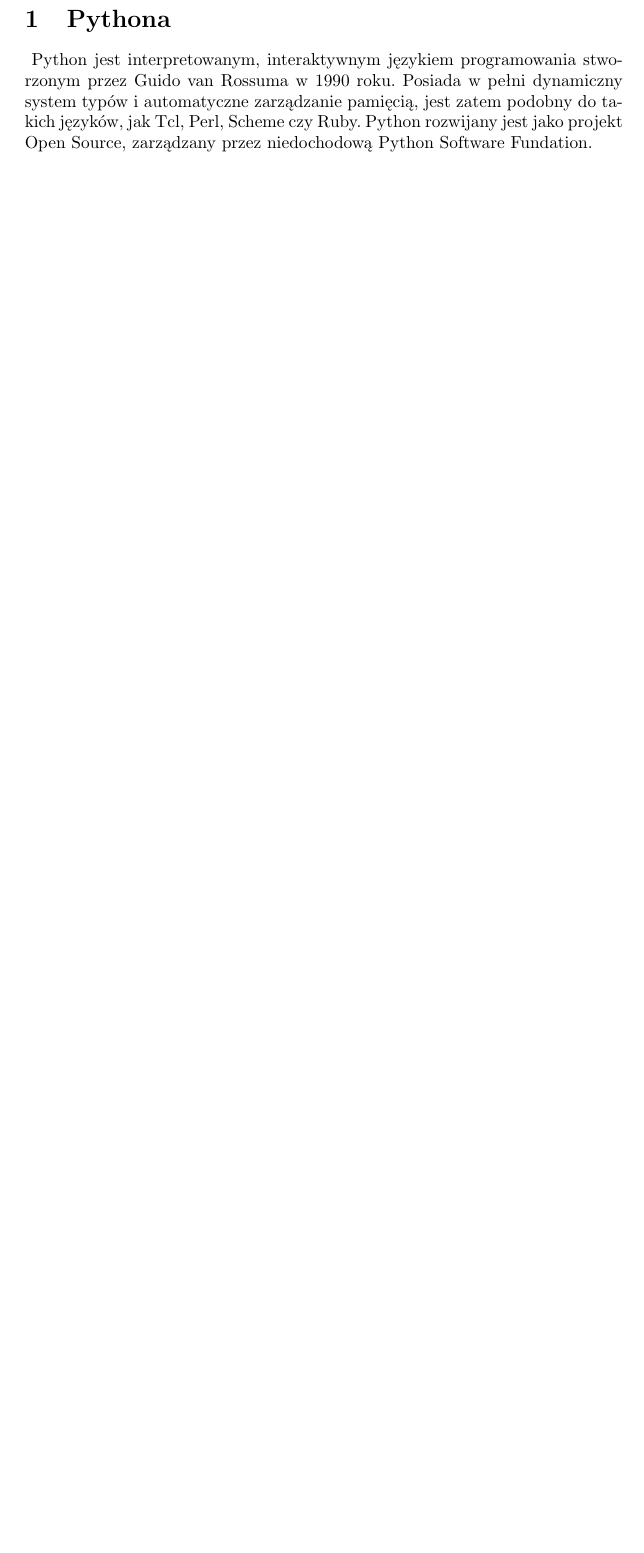
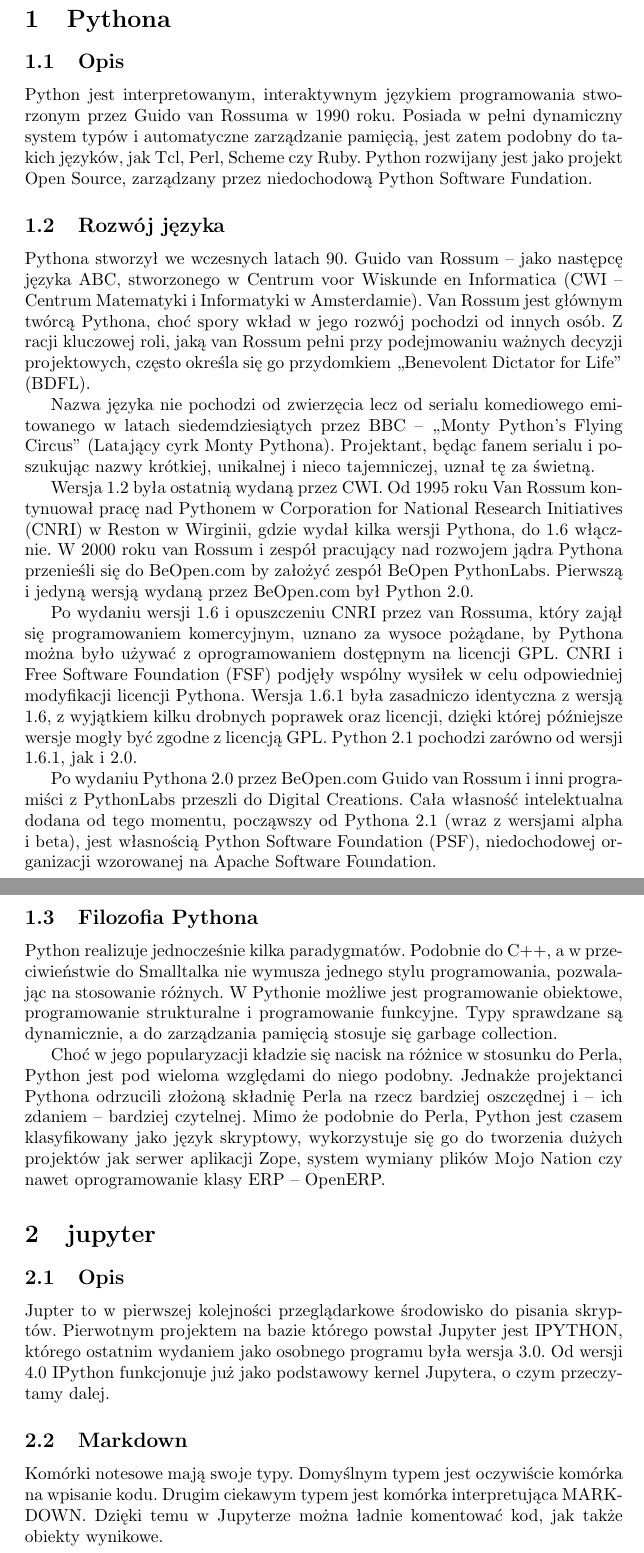
Before and after one commit to bledzinski/programowanie-sieciowe, a LaTeX document (Temat_3.tex): part of page 2 of 2 before the commit and two parts of pages 2 and 3 of 3 after it, the two joined at a grey line, cut so that both start at the same text, the shorter picture padded with empty space. Compiled offline with pdfLaTeX.

Commit message:
poprawki

```diff
--- a/Temat_3.tex
+++ b/Temat_3.tex
@@ -14,2 +25,23 @@
-  Python jest interpretowanym, interaktywnym językiem programowania stworzonym przez Guido van Rossuma w 1990 roku. Posiada w pełni dynamiczny system typów i automatyczne zarządzanie pamięcią, jest zatem podobny do takich języków, jak Tcl, Perl, Scheme czy Ruby. Python rozwijany jest jako projekt Open Source, zarządzany przez niedochodową Python Software Fundation.
+\subsection{Opis}
+	Python jest interpretowanym, interaktywnym językiem programowania stworzonym przez Guido van Rossuma w 1990 roku. Posiada w pełni dynamiczny system typów i automatyczne zarządzanie pamięcią, jest zatem podobny do takich języków, jak Tcl, Perl, Scheme czy Ruby. Python rozwijany jest jako projekt Open Source, zarządzany przez niedochodową Python Software Fundation.
+\subsection{Rozwój języka}
+	Pythona stworzył we wczesnych latach 90. Guido van Rossum – jako następcę języka ABC, stworzonego w Centrum voor Wiskunde en Informatica (CWI – Centrum Matematyki i Informatyki w Amsterdamie). Van Rossum jest głównym twórcą Pythona, choć spory wkład w jego rozwój pochodzi od innych osób. Z racji kluczowej roli, jaką van Rossum pełni przy podejmowaniu ważnych decyzji projektowych, często określa się go przydomkiem „Benevolent Dictator for Life” (BDFL).
+
+Nazwa języka nie pochodzi od zwierzęcia lecz od serialu komediowego emitowanego w latach siedemdziesiątych przez BBC – „Monty Python’s Flying Circus” (Latający cyrk Monty Pythona). Projektant, będąc fanem serialu i poszukując nazwy krótkiej, unikalnej i nieco tajemniczej, uznał tę za świetną.
+
+Wersja 1.2 była ostatnią wydaną przez CWI. Od 1995 roku Van Rossum kontynuował pracę nad Pythonem w Corporation for National Research Initiatives (CNRI) w Reston w Wirginii, gdzie wydał kilka wersji Pythona, do 1.6 włącznie. W 2000 roku van Rossum i zespół pracujący nad rozwojem jądra Pythona przenieśli się do BeOpen.com by założyć zespół BeOpen PythonLabs. Pierwszą i jedyną wersją wydaną przez BeOpen.com był Python 2.0.
+
+Po wydaniu wersji 1.6 i opuszczeniu CNRI przez van Rossuma, który zajął się programowaniem komercyjnym, uznano za wysoce pożądane, by Pythona można było używać z oprogramowaniem dostępnym na licencji GPL. CNRI i Free Software Foundation (FSF) podjęły wspólny wysiłek w celu odpowiedniej modyfikacji licencji Pythona. Wersja 1.6.1 była zasadniczo identyczna z wersją 1.6, z wyjątkiem kilku drobnych poprawek oraz licencji, dzięki której późniejsze wersje mogły być zgodne z licencją GPL. Python 2.1 pochodzi zarówno od wersji 1.6.1, jak i 2.0.
+
+Po wydaniu Pythona 2.0 przez BeOpen.com Guido van Rossum i inni programiści z PythonLabs przeszli do Digital Creations. Cała własność intelektualna dodana od tego momentu, począwszy od Pythona 2.1 (wraz z wersjami alpha i beta), jest własnością Python Software Foundation (PSF), niedochodowej organizacji wzorowanej na Apache Software Foundation.
+ \subsection{Filozofia Pythona}
+ Python realizuje jednocześnie kilka paradygmatów. Podobnie do C++, a w przeciwieństwie do Smalltalka nie wymusza jednego stylu programowania, pozwalając na stosowanie różnych. W Pythonie możliwe jest programowanie obiektowe, programowanie strukturalne i programowanie funkcyjne. Typy sprawdzane są dynamicznie, a do zarządzania pamięcią stosuje się garbage collection.
+
+Choć w jego popularyzacji kładzie się nacisk na różnice w stosunku do Perla, Python jest pod wieloma względami do niego podobny. Jednakże projektanci Pythona odrzucili złożoną składnię Perla na rzecz bardziej oszczędnej i – ich zdaniem – bardziej czytelnej. Mimo że podobnie do Perla, Python jest czasem klasyfikowany jako język skryptowy, wykorzystuje się go do tworzenia dużych projektów jak serwer aplikacji Zope, system wymiany plików Mojo Nation czy nawet oprogramowanie klasy ERP – OpenERP.
+
+\section{jupyter}
+\subsection{Opis}
+Jupter to w pierwszej kolejności przeglądarkowe środowisko do pisania skryptów. Pierwotnym projektem na bazie którego powstał Jupyter jest IPYTHON, którego ostatnim wydaniem jako osobnego programu była wersja 3.0. Od wersji 4.0 IPython funkcjonuje już jako podstawowy kernel Jupytera, o czym przeczytamy dalej.
+\subsection{Markdown}
+Komórki notesowe mają swoje typy. Domyślnym typem jest oczywiście komórka na wpisanie kodu. Drugim ciekawym typem jest komórka interpretująca MARKDOWN. Dzięki temu w Jupyterze można ładnie komentować kod, jak także obiekty wynikowe.
 \end{document}
```
Also changed, not shown: Bibliografy.bib (added, +6 -0 lines), test.bib (added, +7 -0 lines), Temat_3.pdf, Temat_3.tex (15 more changed lines), 5 other files.
